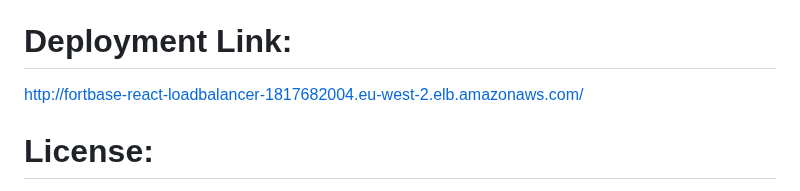
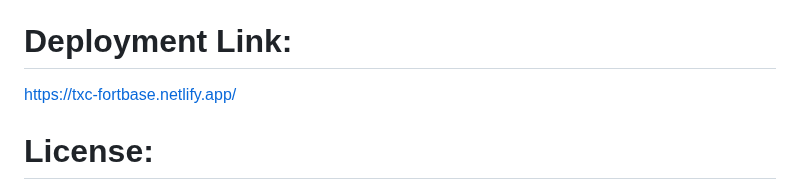
Before and after one commit to KeithWesley254/txc-fortbase-react, a Markdown page: README.md, the part around the change. Drawn GitHub-style.

Commit message:
:construction_worker: build: deploying

```diff
--- a/README.md
+++ b/README.md
@@ -68,7 +68,7 @@ Report any bugs so that they may be fixed in the next versions.
 
 # Deployment Link:
 
-http://fortbase-react-loadbalancer-1817682004.eu-west-2.elb.amazonaws.com/
+https://txc-fortbase.netlify.app/
 
 # License:
 
```
